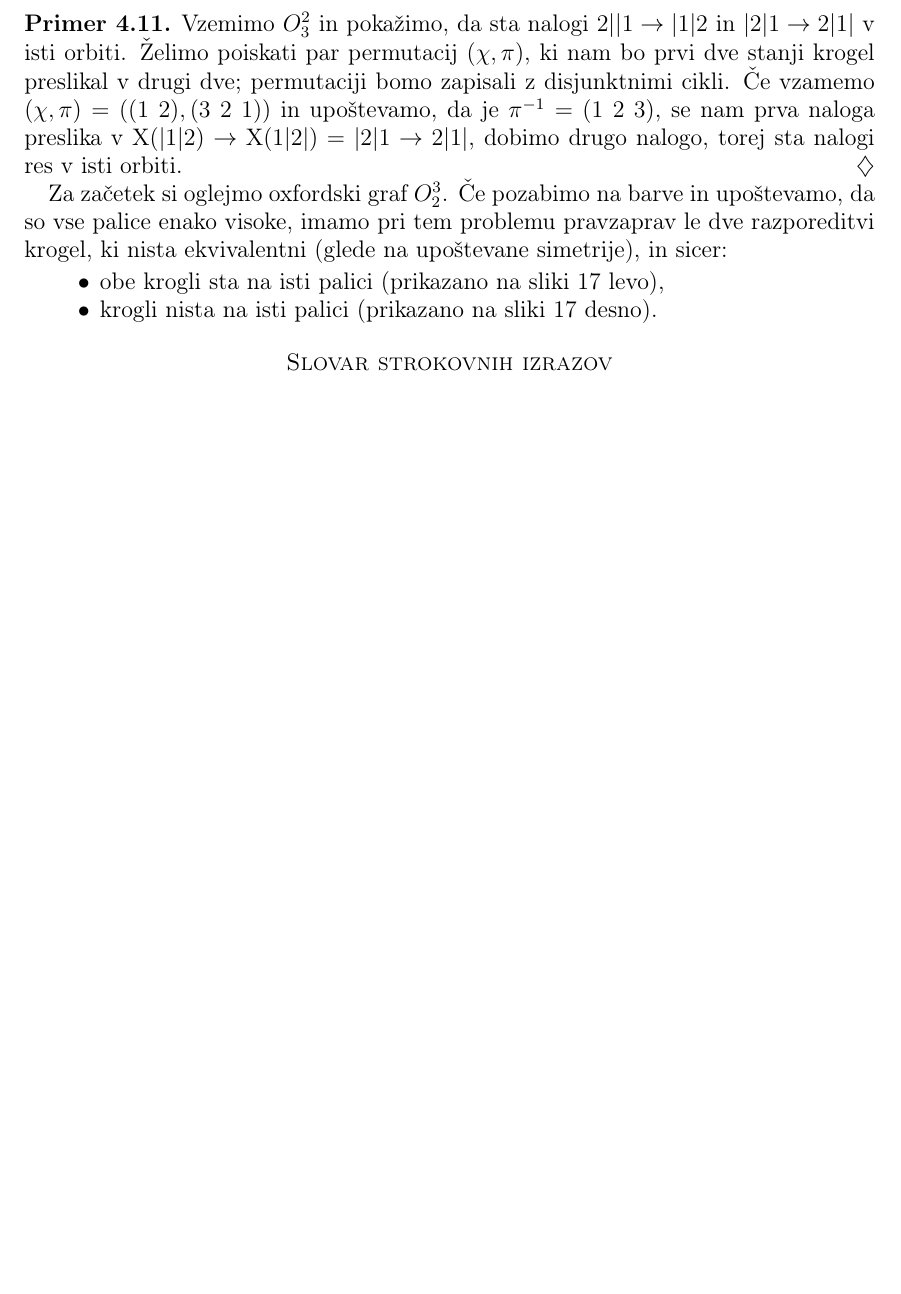
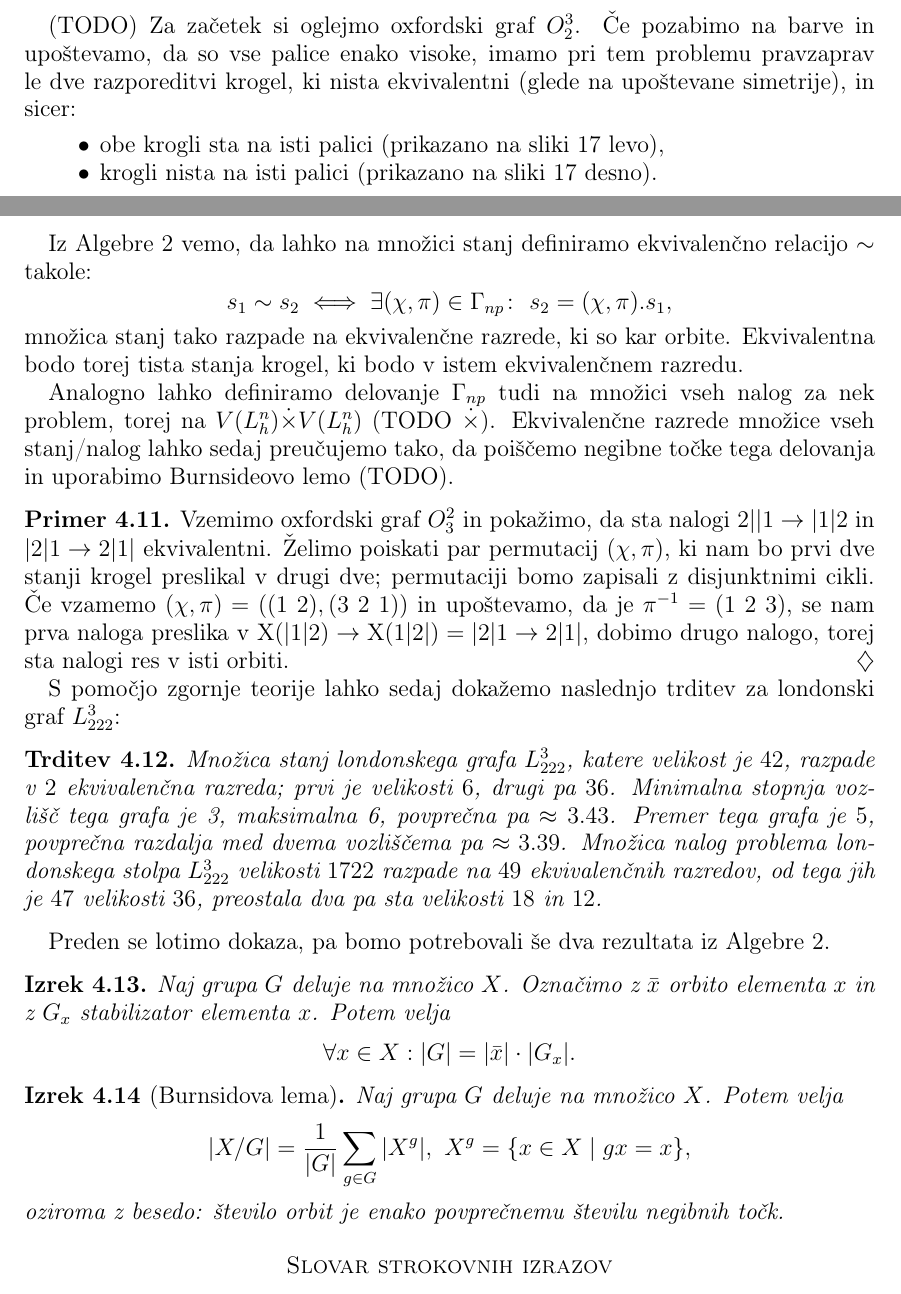
Before and after one commit to inesmersak/problem-londonskega-stolpa, a LaTeX paper (problem-londonskega-stolpa.tex): part of page 22 of 23 before the commit and two parts of pages 22 and 23 of 24 after it, the two joined at a grey line, cut so that both start at the same text, the shorter picture padded with empty space. Compiled offline with pdfLaTeX.

Commit message:
Dodala stavek o delovanju grupe simetrij na množico nalog. Dodala Burnsidovo lemo in izrek o orbitah in stabilizatorju. Dodala trditev o grafu L_222^3.

```diff
--- a/problem-londonskega-stolpa.tex
+++ b/problem-londonskega-stolpa.tex
@@ -965,3 +965,8 @@ Spomnimo se, da je naloga pri problemu londonskega stolpa sestavljena iz začetn
     Matematično gledano so vse naloge, ki so del istega ekvivalenčnega razreda, enako težke. Ni pa nujno, da jih tako dojema tudi oseba, ki nalogo rešuje.
 \end{opomba}
 
+(TODO) Za začetek si oglejmo oxfordski graf $O_2^3$. Če pozabimo na barve in upoštevamo, da so vse palice enako visoke, imamo pri tem problemu pravzaprav le dve razporeditvi krogel, ki nista ekvivalentni (glede na upoštevane simetrije), in sicer:
+\begin{itemize}
+    \item obe krogli sta na isti palici (prikazano na sliki~\ref{fig:neekviv-oxf-stanji} levo),
+    \item krogli nista na isti palici (prikazano na sliki~\ref{fig:neekviv-oxf-stanji} desno).
+\end{itemize}
@@ -979,13 +992,15 @@ pri čemer je $\X$ preslikava, ki ustrezno permutira barve krogel glede na $\chi
 
 \[ \left((\chi_1,\pi_1) \cdot (\chi_2,\pi_2)\right).s = (\chi_1,\pi_1) . ((\chi_2,\pi_2).s) .\]
 
+Iz Algebre 2 vemo, da lahko na množici stanj definiramo ekvivalenčno relacijo $\sim$ takole:
+\[ s_1 \sim s_2 \iff \exists (\chi,\pi) \in \Gamma_{np}\colon \ s_2 = (\chi,\pi).s_1, \]
+množica stanj tako razpade na ekvivalenčne razrede, ki so kar orbite. Ekvivalentna bodo torej tista stanja krogel, ki bodo v istem ekvivalenčnem razredu.
+
+Analogno lahko definiramo delovanje $\Gamma_{np}$ tudi na množici vseh nalog za nek problem, torej na $V(L^n_h) \dot{\times} V(L^n_h)$ (TODO $\dot{\times}$). Ekvivalenčne razrede množice vseh stanj/nalog lahko sedaj preučujemo tako, da poiščemo negibne točke tega delovanja in uporabimo Burnsideovo lemo (TODO).
+
 \begin{primer}
-    Vzemimo $O^2_3$ in pokažimo, da sta nalogi $2||1 \rightarrow |1|2$ in $|2|1 \rightarrow 2|1|$ v isti orbiti. Želimo poiskati par permutacij $(\chi, \pi)$, ki nam bo prvi dve stanji krogel preslikal v drugi dve; permutaciji bomo zapisali z disjunktnimi cikli. Če vzamemo $(\chi, \pi) = ((1\ 2), (3\ 2\ 1))$ in upoštevamo, da je $\pi^{-1}=(1\ 2\ 3)$, se nam prva naloga preslika v $\X(|1|2) \rightarrow \X(1|2|) = |2|1 \rightarrow 2|1|$, dobimo drugo nalogo, torej sta nalogi res v isti orbiti.
+    Vzemimo oxfordski graf $O^2_3$ in pokažimo, da sta nalogi $2||1 \rightarrow |1|2$ in $|2|1 \rightarrow 2|1|$ ekvivalentni. Želimo poiskati par permutacij $(\chi, \pi)$, ki nam bo prvi dve stanji krogel preslikal v drugi dve; permutaciji bomo zapisali z disjunktnimi cikli. Če vzamemo $(\chi, \pi) = ((1\ 2), (3\ 2\ 1))$ in upoštevamo, da je $\pi^{-1}=(1\ 2\ 3)$, se nam prva naloga preslika v $\X(|1|2) \rightarrow \X(1|2|) = |2|1 \rightarrow 2|1|$, dobimo drugo nalogo, torej sta nalogi res v isti orbiti.
 \end{primer}
 
-Za začetek si oglejmo oxfordski graf $O_2^3$. Če pozabimo na barve in upoštevamo, da so vse palice enako visoke, imamo pri tem problemu pravzaprav le dve razporeditvi krogel, ki nista ekvivalentni (glede na upoštevane simetrije), in sicer:
-\begin{itemize}
-    \item obe krogli sta na isti palici (prikazano na sliki~\ref{fig:neekviv-oxf-stanji} levo),
-    \item krogli nista na isti palici (prikazano na sliki~\ref{fig:neekviv-oxf-stanji} desno).
-\end{itemize}
+S pomočjo zgornje teorije lahko sedaj dokažemo naslednjo trditev za londonski graf $L_{222}^3$:
 
@@ -996,5 +1007,21 @@ Za začetek si oglejmo oxfordski graf $O_2^3$. Če pozabimo na barve in upoštev
-    \label{fig:neekviv-oxf-stanji}
-\end{figure}
+\begin{trditev}
+    Množica stanj londonskega grafa $L_{222}^3$, katere velikost je $42$, razpade v $2$ ekvivalenčna razreda; prvi je velikosti $6$, drugi pa $36$. Minimalna stopnja vozlišč tega grafa je 3, maksimalna 6, povprečna pa $\approx 3.43$. Premer tega grafa je $5$, povprečna razdalja med dvema vozliščema pa $\approx 3.39$.
+    Množica nalog problema londonskega stolpa $L_{222}^3$ velikosti $1722$ razpade na $49$ ekvivalenčnih razredov, od tega jih je $47$ velikosti $36$, preostala dva pa sta velikosti $18$ in $12$.
+\end{trditev}
+
+
+Preden se lotimo dokaza, pa bomo potrebovali še dva rezultata iz Algebre 2.
+
+\begin{izrek}
+    Naj grupa $G$ deluje na množico $X$. Označimo z $\bar{x}$ orbito elementa $x$ in z $G_x$ stabilizator elementa $x$. Potem velja
+    \[ \forall x \in X: |G| = |\bar{x}| \cdot |G_x| .\]
+\end{izrek}
+
+\begin{izrek}[Burnsidova lema]
+    Naj grupa $G$ deluje na množico $X$. Potem velja
+    \[ |X/G| = \frac{1}{|G|} \sum_{g \in G} |X^g|, \ X^g=\{ x \in X \mid gx = x \}, \]
+    oziroma z besedo: število orbit je enako povprečnemu številu negibnih točk.
+\end{izrek}
 
 % slovar
 \section*{Slovar strokovnih izrazov}
```
Also changed, not shown: problem-londonskega-stolpa.pdf, problem-londonskega-stolpa.tex (12 more changed lines).
